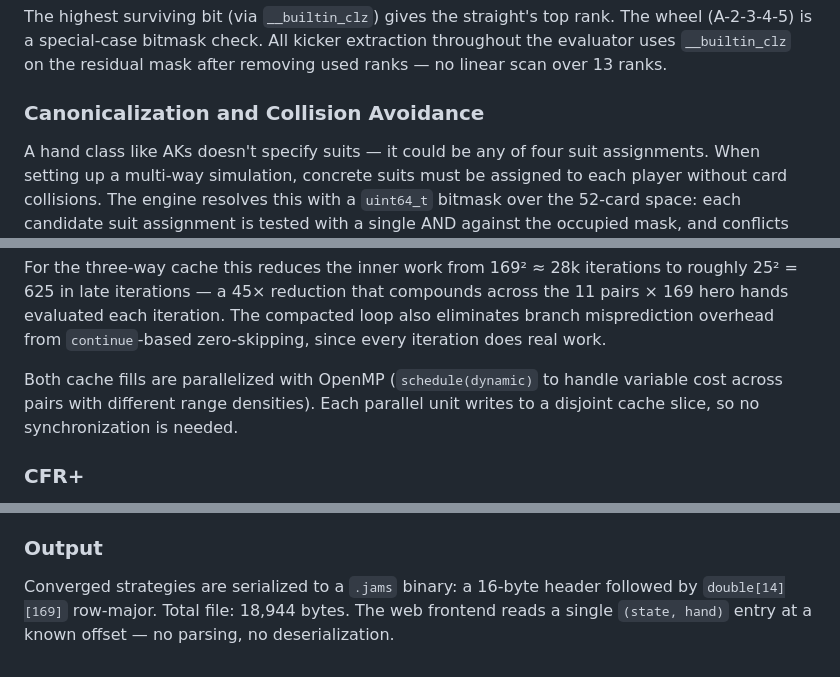
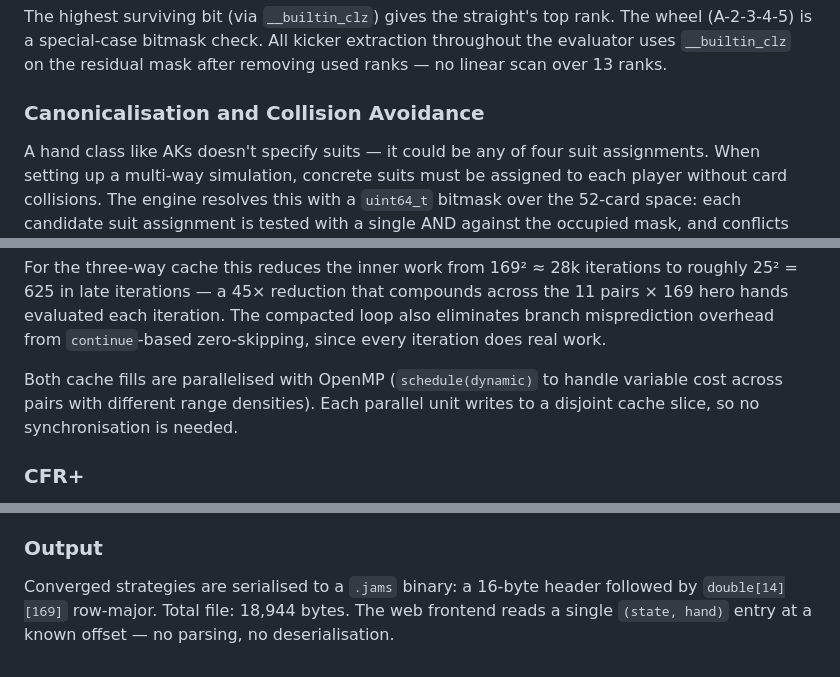
Before and after one commit to cvpm0/JamSolver, a Markdown page: README.md, 3 parts joined by grey strips. Drawn GitHub-style.

Commit message:
feat: README working ver

```diff
--- a/README.md
+++ b/README.md
@@ -40,7 +40,7 @@ uint16_t c = mask & (mask >> 1) & (mask >> 2) & (mask >> 3) & (mask >> 4);
 
 The highest surviving bit (via `__builtin_clz`) gives the straight's top rank. The wheel (A-2-3-4-5) is a special-case bitmask check. All kicker extraction throughout the evaluator uses `__builtin_clz` on the residual mask after removing used ranks — no linear scan over 13 ranks.
 
-### Canonicalization and Collision Avoidance
+### Canonicalisation and Collision Avoidance
 
 A hand class like AKs doesn't specify suits — it could be any of four suit assignments. When setting up a multi-way simulation, concrete suits must be assigned to each player without card collisions. The engine resolves this with a `uint64_t` bitmask over the 52-card space: each candidate suit assignment is tested with a single AND against the occupied mask, and conflicts advance an odometer over a compile-time combo table (`constexpr` lambda, ~4.4 KB, L1-resident).
 
@@ -93,7 +93,7 @@ for (int i = 0; i < n; ++i) { ... }
 
 For the three-way cache this reduces the inner work from 169² ≈ 28k iterations to roughly 25² = 625 in late iterations — a 45× reduction that compounds across the 11 pairs × 169 hero hands evaluated each iteration. The compacted loop also eliminates branch misprediction overhead from `continue`-based zero-skipping, since every iteration does real work.
 
-Both cache fills are parallelized with OpenMP (`schedule(dynamic)` to handle variable cost across pairs with different range densities). Each parallel unit writes to a disjoint cache slice, so no synchronization is needed.
+Both cache fills are parallelised with OpenMP (`schedule(dynamic)` to handle variable cost across pairs with different range densities). Each parallel unit writes to a disjoint cache slice, so no synchronisation is needed.
 
 ### CFR+
 
@@ -103,4 +103,4 @@ Four-way pots (when all three opponents jam) are approximated using three-way eq
 
 ### Output
 
-Converged strategies are serialized to a `.jams` binary: a 16-byte header followed by `double[14][169]` row-major. Total file: 18,944 bytes. The web frontend reads a single `(state, hand)` entry at a known offset — no parsing, no deserialization.
+Converged strategies are serialised to a `.jams` binary: a 16-byte header followed by `double[14][169]` row-major. Total file: 18,944 bytes. The web frontend reads a single `(state, hand)` entry at a known offset — no parsing, no deserialisation.
```
Also changed, not shown: other parts of README.md (+1 -1 lines).
